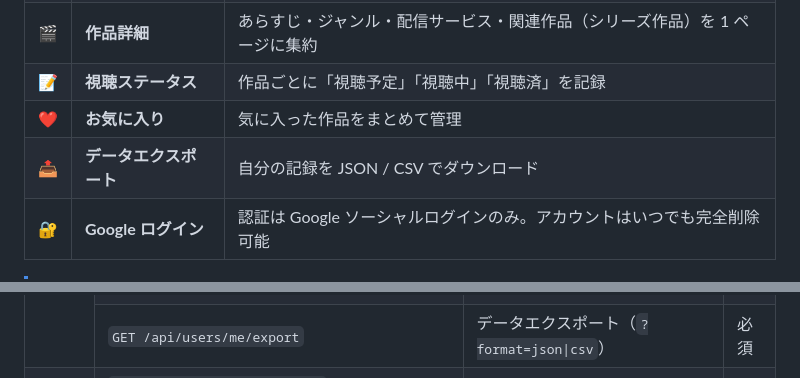
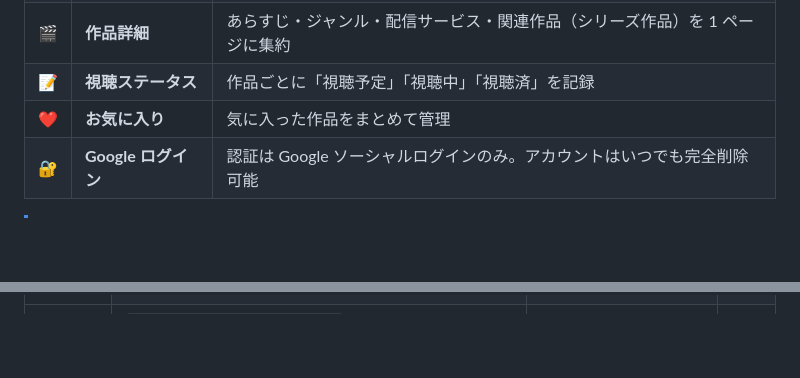
Before and after one commit to Action0358/MyAnimeLogs, a Markdown page: README.md, 2 parts joined by grey strips. Drawn GitHub-style; blank space fills up the shorter version.

Commit message:
docs: READMEからデータエクスポートの記載を削除する
データエクスポート機能の撤去（#1072）に合わせ、主な機能とAPI一覧から外す。

Co-Authored-By: Claude Opus 5.5 <noreply@anthropic.com>

```diff
--- a/README.md
+++ b/README.md
@@ -27,7 +27,6 @@
 | 🎬 | **作品詳細** | あらすじ・ジャンル・配信サービス・関連作品（シリーズ作品）を 1 ページに集約 |
 | 📝 | **視聴ステータス** | 作品ごとに「視聴予定」「視聴中」「視聴済」を記録 |
 | ❤️ | **お気に入り** | 気に入った作品をまとめて管理 |
-| 📤 | **データエクスポート** | 自分の記録を JSON / CSV でダウンロード |
 | 🔐 | **Google ログイン** | 認証は Google ソーシャルログインのみ。アカウントはいつでも完全削除可能 |
 
 > [!NOTE]
@@ -310,5 +309,4 @@ cd frontend && npm run generate:api   # OpenAPI からクライアントを生
 <tr><td><code>DELETE /api/users/me</code></td><td>アカウントの完全削除</td><td>必須</td></tr>
-<tr><td><code>GET /api/users/me/export</code></td><td>データエクスポート（<code>?format=json|csv</code>）</td><td>必須</td></tr>
 <tr><td rowspan="2">記録</td><td><code>GET /api/users/me/favorites</code><br><code>PUT · DELETE /api/users/me/favorites/{anime_id}</code></td><td>お気に入り</td><td>必須</td></tr>
 <tr><td><code>GET /api/users/me/watch-status</code><br><code>PUT · DELETE /api/users/me/watch-status/{anime_id}</code></td><td>視聴ステータス</td><td>必須</td></tr>
 </table>
```
Also changed, not shown: other parts of README.md (+1 -1 lines).
